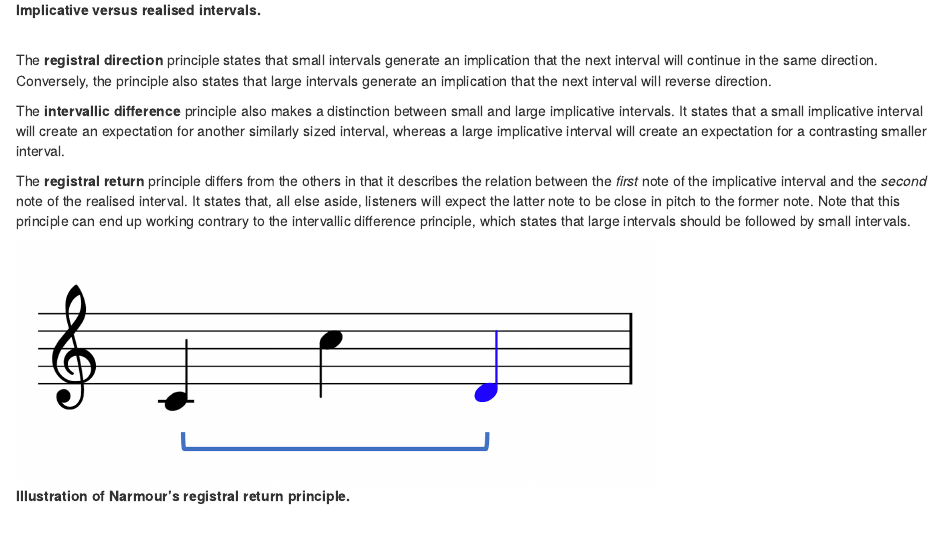
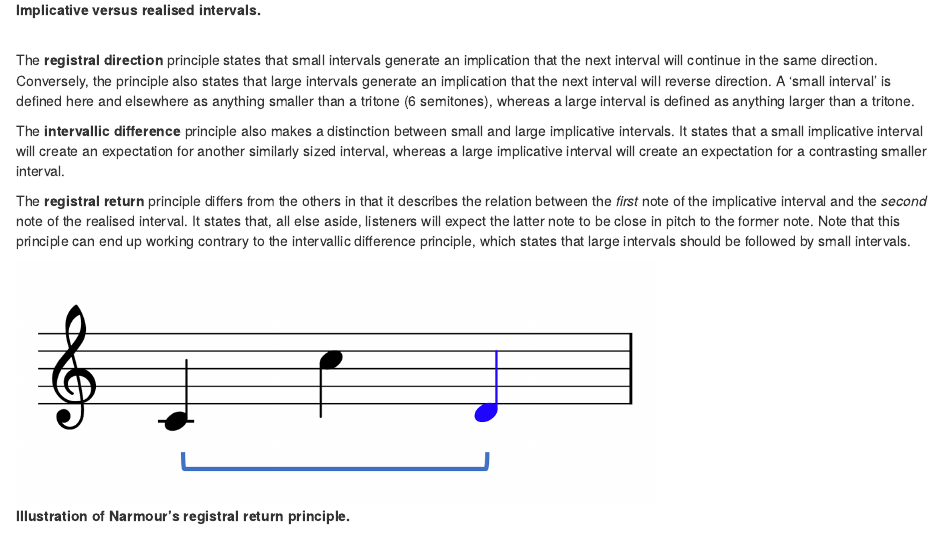
Before and after one commit to pmcharrison/intro-to-music-and-science, an R Markdown document (045-expectation.Rmd): the page in a window 1100 px wide, from 12330 px down. Rendered offline with R 4.5, knitr and Pandoc, with nearby package versions; drawn as R Markdown's standard HTML page in place of the format the file asks for.

Commit message:
Update 045-expectation.Rmd

````diff
--- a/045-expectation.Rmd
+++ b/045-expectation.Rmd
@@ -318,7 +318,7 @@ embed_image(
 )
 ```
 
-The **registral direction** principle states that small intervals generate an implication that the next interval will continue in the same direction. Conversely, the principle also states that large intervals generate an implication that the next interval will reverse direction.
+The **registral direction** principle states that small intervals generate an implication that the next interval will continue in the same direction. Conversely, the principle also states that large intervals generate an implication that the next interval will reverse direction. A 'small interval' is defined here and elsewhere as anything smaller than a tritone (6 semitones), whereas a large interval is defined as anything larger than a tritone.
 
 The **intervallic difference** principle also makes a distinction between small and large implicative intervals. It states that a small implicative interval will create an expectation for another similarly sized interval, whereas a large implicative interval will create an expectation for a contrasting smaller interval.
 
````
